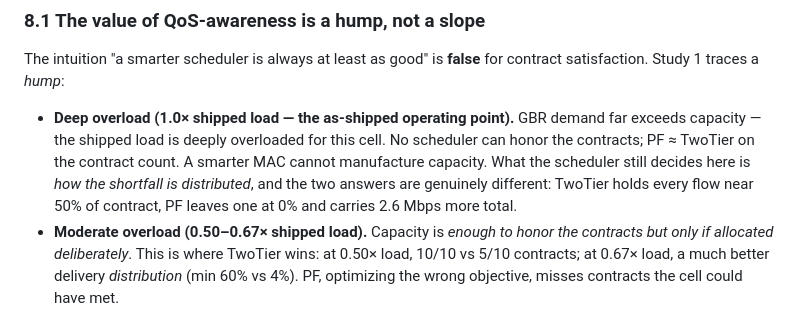
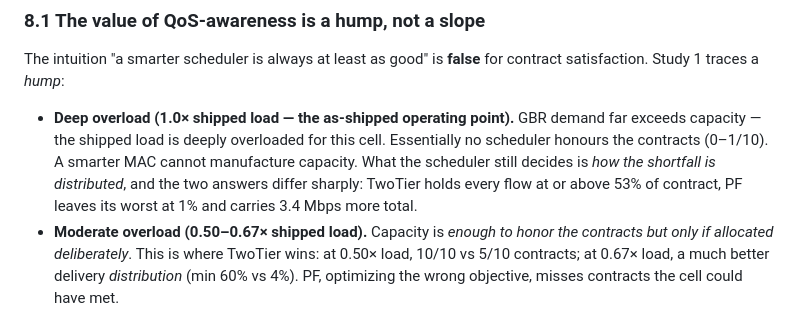
Before and after one commit to rahulnetsc/5g-qos-stack-personal, a Markdown page: design-docs/scheduler-study.md, the part around the change. Rendered like a GitHub page.

Commit message:
Study doc: finish the 8.1 deep-overload figures
Co-Authored-By: Claude Opus 5 (1M context) <noreply@anthropic.com>

```diff
--- a/design-docs/scheduler-study.md
+++ b/design-docs/scheduler-study.md
@@ -1166,11 +1166,11 @@ for contract satisfaction. Study 1 traces a *hump*:
 
 - **Deep overload (1.0× shipped load — the as-shipped operating point).**
   GBR demand far exceeds capacity — the shipped load is deeply overloaded
-  for this cell. No scheduler can honor the contracts; PF ≈ TwoTier on the
-  contract count. A smarter MAC cannot manufacture capacity. What the
-  scheduler still decides here is *how the shortfall is distributed*, and
-  the two answers are genuinely different: TwoTier holds every flow near
-  50% of contract, PF leaves one at 0% and carries 2.6 Mbps more total.
+  for this cell. Essentially no scheduler honours the contracts (0–1/10). A
+  smarter MAC cannot manufacture capacity. What the scheduler still decides
+  is *how the shortfall is distributed*, and the two answers differ sharply:
+  TwoTier holds every flow at or above 53% of contract, PF leaves its worst
+  at 1% and carries 3.4 Mbps more total.
 - **Moderate overload (0.50–0.67× shipped load).** Capacity is *enough to
   honor the contracts but only if allocated deliberately*. This is where
   TwoTier wins: at 0.50× load, 10/10 vs 5/10 contracts; at 0.67× load, a
```
